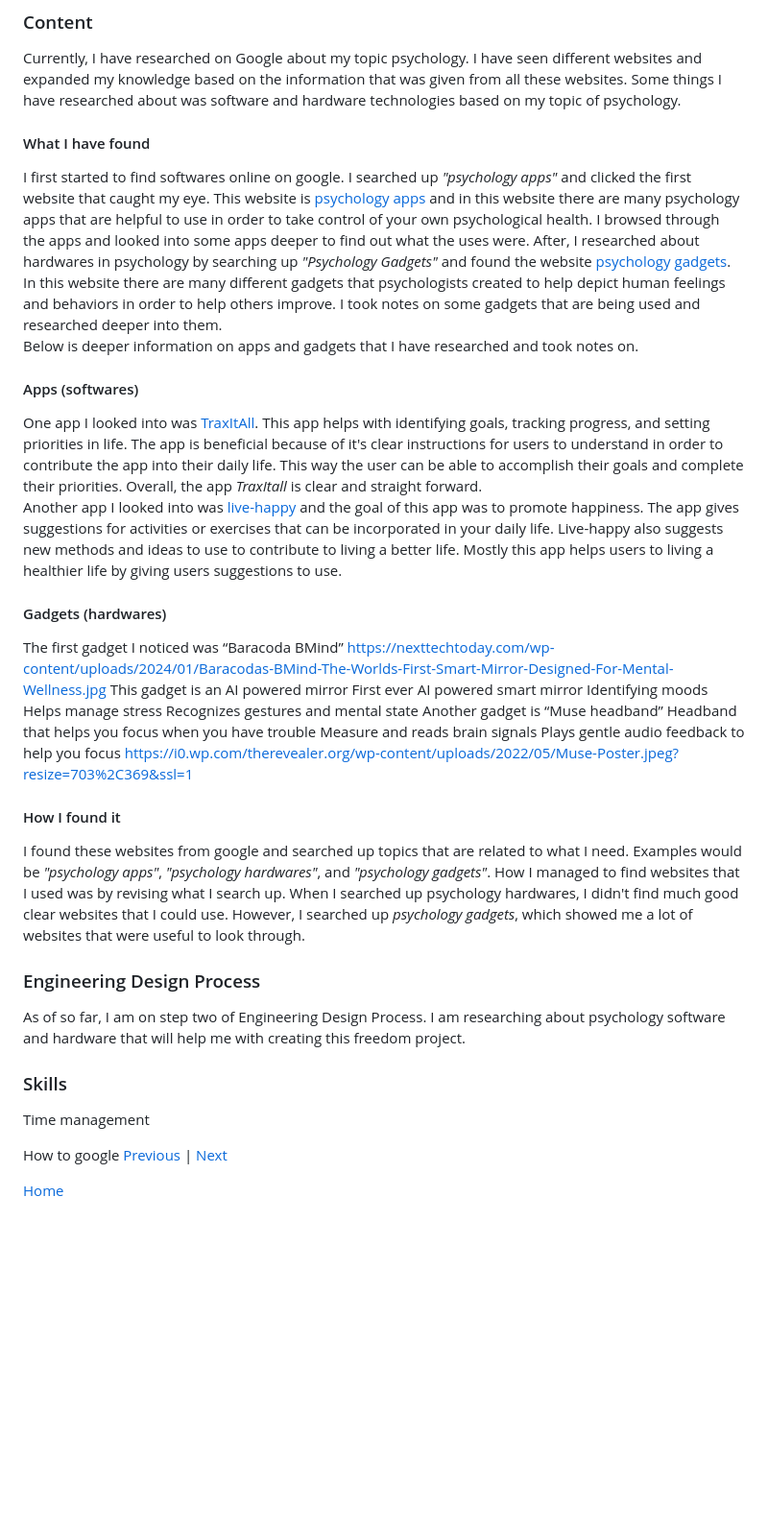
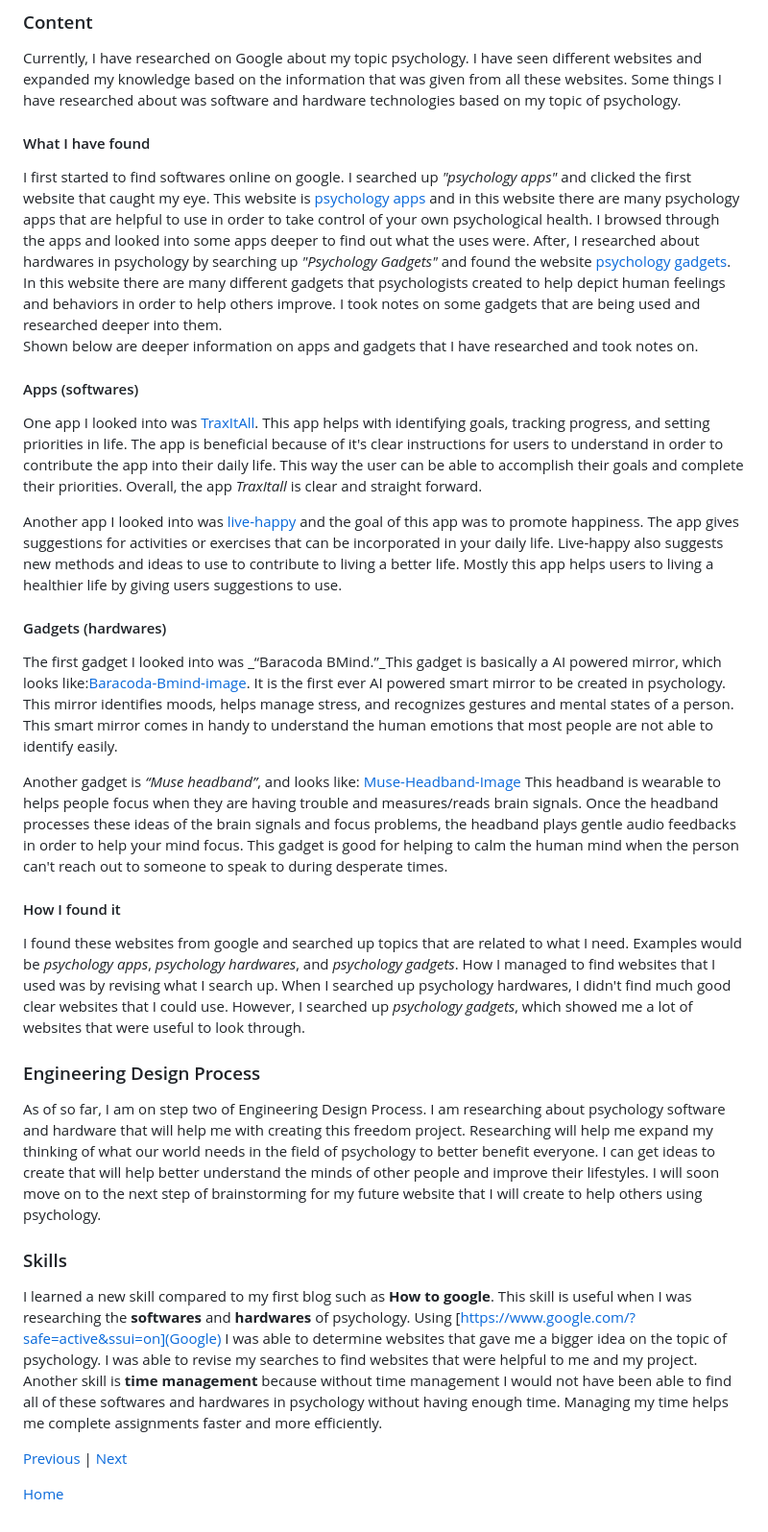
Before and after one commit to cammiw4628/sep10-freedom-project, a Markdown page: blog/entry02.md, the part around the change. Shown: that part at 96% size. Rendered like a GitHub page; blank space fills up the shorter version.

```diff
--- a/blog/entry02.md
+++ b/blog/entry02.md
@@ -2,37 +2,30 @@
 ##### 11/4/24
 ### Content
 Currently, I have researched on Google about my topic psychology. I have seen different websites and expanded my knowledge based on the information that was given from all these websites. Some things I have researched about was software and hardware technologies based on my topic of psychology.
+
 #### What I have found
 I first started to find softwares online on google. I searched up _"psychology apps"_ and clicked the first website that caught my eye. This website is [psychology apps](https://careersinpsychology.org/15-psychology-apps-you-should-be-using/) and in this website there are many psychology apps that are helpful to use in order to take control of your own psychological health. I browsed through the apps and looked into some apps deeper to find out what the uses were. After, I researched about hardwares in psychology by searching up _"Psychology Gadgets"_ and found the website [psychology gadgets](https://techround.co.uk/tech/mental-health-wearables-gadgets/). In this website there are many different gadgets that psychologists created to help depict human feelings and behaviors in order to help others improve. I took notes on some gadgets that are being used and researched deeper into them.
-Below is deeper information on apps and gadgets that I have researched and took notes on.
+Shown below are deeper information on apps and gadgets that I have researched and took notes on.
+
 #### Apps (softwares)
 One app I looked into was [TraxItAll](https://www.traxitall.com). This app helps with identifying goals, tracking progress, and setting priorities in life. The app is beneficial because of it's clear instructions for users to understand in order to contribute the app into their daily life. This way the user can be able to accomplish their goals and complete their priorities. Overall, the app _TraxItall_ is clear and straight forward.
+
 Another app I looked into was [live-happy](https://live-happy.app) and the goal of this app was to promote happiness. The app gives suggestions for activities or exercises that can be incorporated in your daily life. Live-happy also suggests new methods and ideas to use to contribute to living a better life. Mostly this app helps users to living a healthier life by giving users suggestions to use.
 
 ####  Gadgets (hardwares)
-The first gadget I noticed was “Baracoda BMind”
-https://nexttechtoday.com/wp-content/uploads/2024/01/Baracodas-BMind-The-Worlds-First-Smart-Mirror-Designed-For-Mental-Wellness.jpg
-This gadget is an AI powered mirror
-First ever AI powered smart mirror
-Identifying moods
-Helps manage stress
-Recognizes gestures and mental state
-Another gadget is “Muse headband”
-Headband that helps you focus when you have trouble
-Measure and reads brain signals
-Plays gentle audio feedback to help you focus
-https://i0.wp.com/therevealer.org/wp-content/uploads/2022/05/Muse-Poster.jpeg?resize=703%2C369&ssl=1
+The first gadget I looked into was _“Baracoda BMind.”_This gadget is basically a AI powered mirror, which looks like:[Baracoda-Bmind-image](https://nexttechtoday.com/wp-content/uploads/2024/01/Baracodas-BMind-The-Worlds-First-Smart-Mirror-Designed-For-Mental-Wellness.jpg). It is the first ever AI powered smart mirror to be created in psychology. This mirror identifies moods, helps manage stress, and recognizes gestures and mental states of a person. This smart mirror comes in handy to understand the human emotions that most people are not able to identify easily.
+
+Another gadget is _“Muse headband”_, and looks like: [Muse-Headband-Image](https://i0.wp.com/therevealer.org/wp-content/uploads/2022/05/Muse-Poster.jpeg?resize=703%2C369&ssl=1) This headband is wearable to helps people focus when they are having trouble and measures/reads brain signals. Once the headband processes these ideas of the brain signals and focus problems, the headband plays gentle audio feedbacks in order to help your mind focus. This gadget is good for helping to calm the human mind when the person can't reach out to someone to speak to during desperate times.
 
 #### How I found it
-I found these websites from google and searched up topics that are related to what I need. Examples would be _"psychology apps"_, _"psychology hardwares"_, and _"psychology gadgets"_. How I managed to find websites that I used was by revising what I search up. When I searched up psychology hardwares, I didn't find much good clear websites that I could use. However, I searched up _psychology gadgets_, which showed me a lot of websites that were useful to look through.
+I found these websites from google and searched up topics that are related to what I need. Examples would be _psychology apps_, _psychology hardwares_, and _psychology gadgets_. How I managed to find websites that I used was by revising what I search up. When I searched up psychology hardwares, I didn't find much good clear websites that I could use. However, I searched up _psychology gadgets_, which showed me a lot of websites that were useful to look through.
 
 ### Engineering Design Process
-As of so far, I am on step two of Engineering Design Process. I am researching about psychology software and hardware that will help me with creating this freedom project.
+As of so far, I am on step two of Engineering Design Process. I am researching about psychology software and hardware that will help me with creating this freedom project. Researching will help me expand my thinking of what our world needs in the field of psychology to better benefit everyone. I can get ideas to create that will help better understand the minds of other people and improve their lifestyles. I will soon move on to the next step of brainstorming for my future website that I will create to help others using psychology.
 
 ### Skills
-Time management
+I learned a new skill compared to my first blog such as **How to google**. This skill is useful when I was researching the **softwares** and **hardwares** of psychology. Using [https://www.google.com/?safe=active&ssui=on](Google) I was able to determine websites that gave me a bigger idea on the topic of psychology. I was able to revise my searches to find websites that were helpful to me and my project. Another skill is **time management** because without time management I would not have been able to find all of these softwares and hardwares in psychology without having enough time. Managing my time helps me complete assignments faster and more efficiently.
 
-How to google
 [Previous](entry01.md) | [Next](entry03.md)
 
 [Home](../README.md)
```
